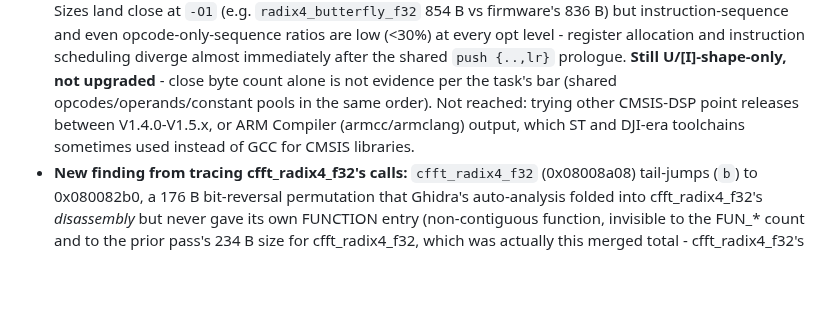
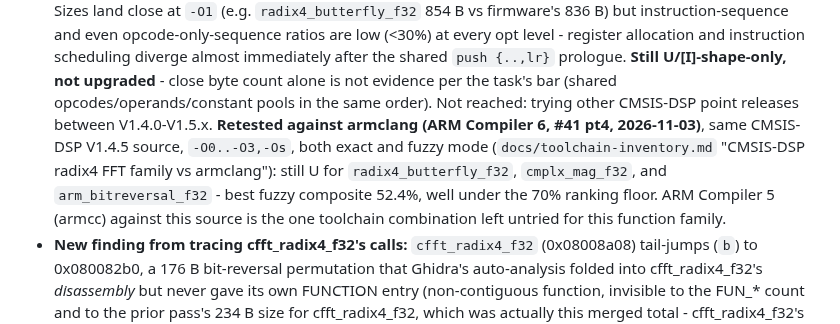
Before and after one commit to awto-au/awto-dji, a Markdown page: docs/m0400-naming-pass.md, the part around the change. Rendered like a GitHub page; blank space fills up the shorter version.

```diff
--- a/docs/m0400-naming-pass.md
+++ b/docs/m0400-naming-pass.md
@@ -116,9 +116,13 @@ byte-exact / instruction-sequence-ratio / mnemonic-only-ratio). Logs `./tmp/logs
   (<30%) at every opt level - register allocation and instruction scheduling diverge almost
   immediately after the shared `push {..,lr}` prologue. **Still U/[I]-shape-only, not upgraded** -
   close byte count alone is not evidence per the task's bar (shared opcodes/operands/constant pools
-  in the same order). Not reached: trying other CMSIS-DSP point releases between V1.4.0-V1.5.x, or
-  ARM Compiler (armcc/armclang) output, which ST and DJI-era toolchains sometimes used instead of
-  GCC for CMSIS libraries.
+  in the same order). Not reached: trying other CMSIS-DSP point releases between V1.4.0-V1.5.x.
+  **Retested against armclang (ARM Compiler 6, #41 pt4, 2026-11-03)**, same CMSIS-DSP V1.4.5
+  source, `-O0..-O3,-Os`, both exact and fuzzy mode (`docs/toolchain-inventory.md` "CMSIS-DSP
+  radix4 FFT family vs armclang"): still U for `radix4_butterfly_f32`, `cmplx_mag_f32`, and
+  `arm_bitreversal_f32` - best fuzzy composite 52.4%, well under the 70% ranking floor. ARM
+  Compiler 5 (armcc) against this source is the one toolchain combination left untried for this
+  function family.
 - **New finding from tracing cfft_radix4_f32's calls:** `cfft_radix4_f32` (0x08008a08) tail-jumps
   (`b`) to 0x080082b0, a 176 B bit-reversal permutation that Ghidra's auto-analysis folded into
   cfft_radix4_f32's *disassembly* but never gave its own FUNCTION entry (non-contiguous function,
```
Also changed, not shown: docs/HISTORY.md (+1 -0 lines), docs/toolchain-inventory.md (+29 -3 lines).
